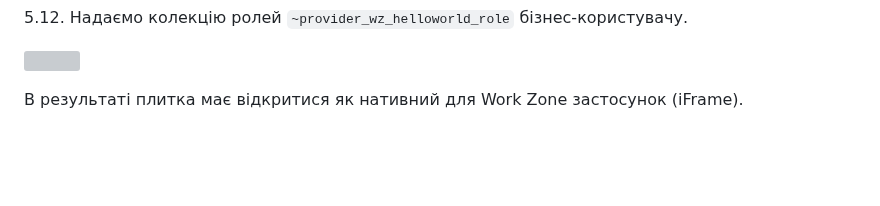
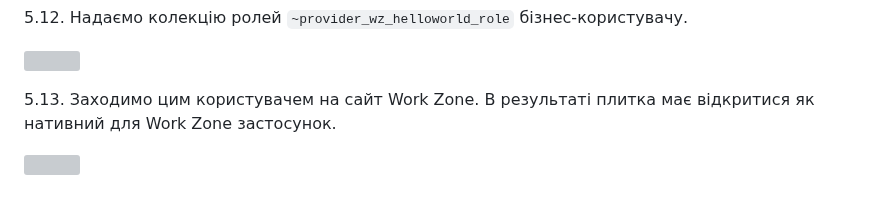
Before and after one commit to yuray76/saasDemo, a Markdown page: README.md, the part around the change. Rendered like a GitHub page; blank space fills up the shorter version; grey boxes are pictures that could not be loaded.

Commit message:
Revise Work Zone application access instructions
Updated instructions for accessing the Work Zone application.

```diff
--- a/README.md
+++ b/README.md
@@ -497,4 +497,8 @@ provider_rt
 </p>
 
 
-В результаті плитка має відкритися як нативний для Work Zone застосунок (iFrame).
+5.13. Заходимо цим користувачем на сайт Work Zone. В результаті плитка має відкритися як нативний для Work Zone застосунок.
+
+<p align="left">
+    <img src="./screens/26.png" width="600">
+</p>
```
